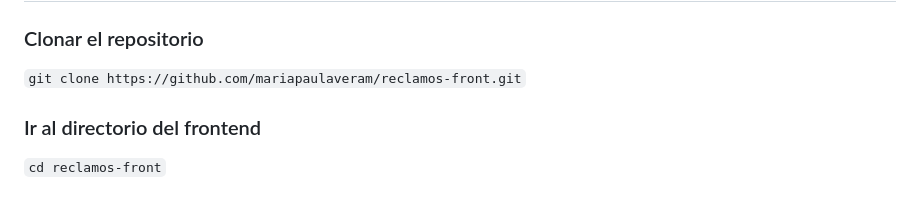
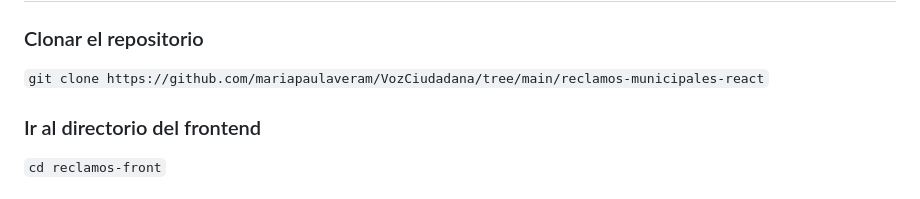
Before and after one commit to mariapaulaveram/VozCiudadana, a Markdown page: reclamos-municipales-react/README.md, the part around the change. GitHub-like rendering.

Commit message:
git commit -m "Actualizo enlaces de clonación para frontend y backend en el README"

```diff
--- a/reclamos-municipales-react/README.md
+++ b/reclamos-municipales-react/README.md
@@ -31,7 +31,7 @@ React Icons
 ##  Instalación y ejecución
 
 ### Clonar el repositorio
-`git clone https://github.com/mariapaulaveram/reclamos-front.git`
+`git clone https://github.com/mariapaulaveram/VozCiudadana/tree/main/reclamos-municipales-react`
 
 ### Ir al directorio del frontend
 `cd reclamos-front`
```
Also changed, not shown: reclamos-back/README.md (+1 -1 lines).
